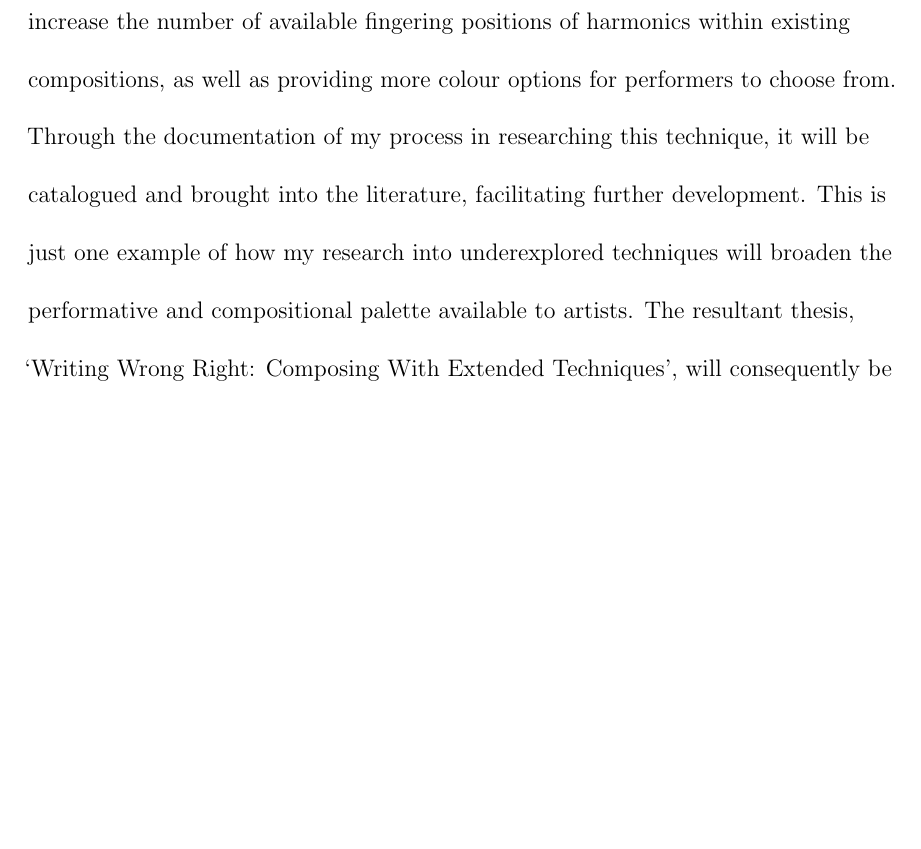
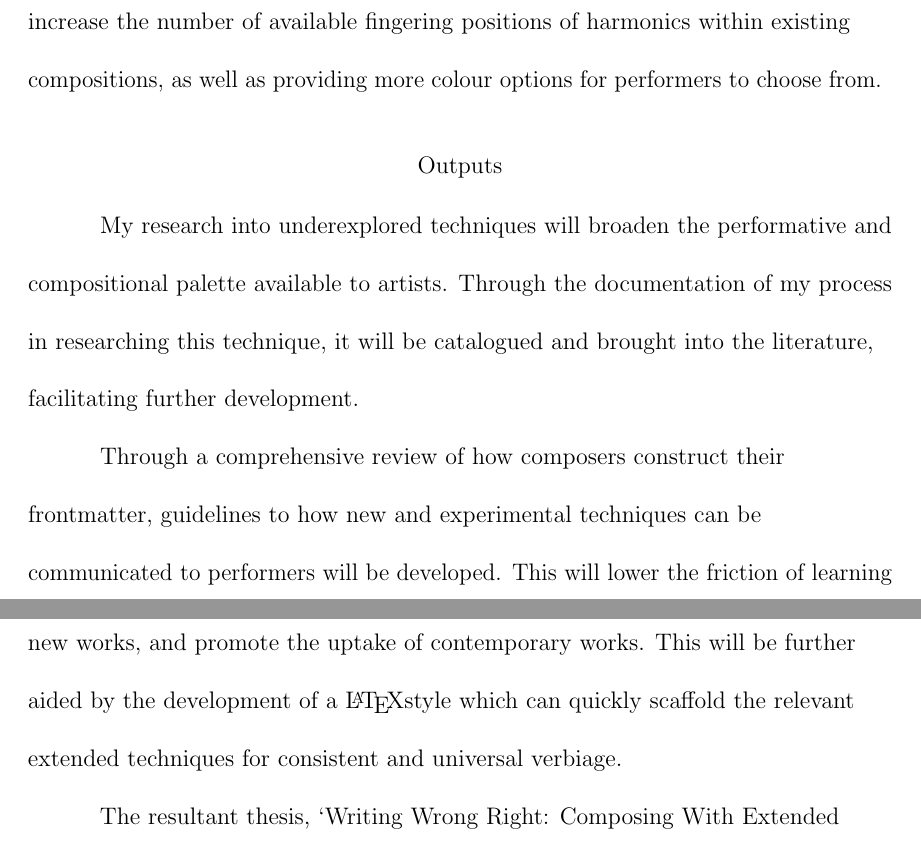
Before and after one commit to ryceg/PhD, a LaTeX thesis (main.tex, which reads components/outcomes.tex, components/outputs.tex): part of page 6 of 6 before the commit and two parts of pages 6 and 7 of 7 after it, the two joined at a grey line, cut so that both start at the same text, the shorter picture padded with empty space. Compiled offline with pdfLaTeX.

Commit message:
shift to outputs

```diff
--- a/components/outcomes.tex
+++ b/components/outcomes.tex
@@ -3,6 +3,3 @@ This project will provide me with a better understanding of the mechanics and mu
 My research will address this, filling the research gaps where identified.
 The outcome of my research into the technique of `double touch harmonics', as developed by John Addison, is particularly relevant as it presents an exciting possibility for a new method of producing familiar harmonics.
 This will increase the number of available fingering positions of harmonics within existing compositions, as well as providing more colour options for performers to choose from.
-Through the documentation of my process in researching this technique, it will be catalogued and brought into the literature, facilitating further development.
-This is just one example of how my research into underexplored techniques will broaden the performative and compositional palette available to artists.
-The resultant thesis, `Writing Wrong Right: Composing With Extended Techniques', will consequently be a practical document, suitable as a reference for artists interested in implementing extended techniques into their practice.
--- a/components/outputs.tex
+++ b/components/outputs.tex
@@ -1 +1,10 @@
 \subsection{Outputs}
+My research into underexplored techniques will broaden the performative and compositional palette available to artists.
+Through the documentation of my process in researching this technique, it will be catalogued and brought into the literature, facilitating further development.
+
+
+Through a comprehensive review of how composers construct their frontmatter, guidelines to how new and experimental techniques can be communicated to performers will be developed.
+This will lower the friction of learning new works, and promote the uptake of contemporary works.
+This will be further aided by the development of a \LaTeX style which can quickly scaffold the relevant extended techniques for consistent and universal verbiage.
+
+The resultant thesis, `Writing Wrong Right: Composing With Extended Techniques', will consequently be a practical document, suitable as a reference for artists interested in implementing extended techniques into their practice.
```
